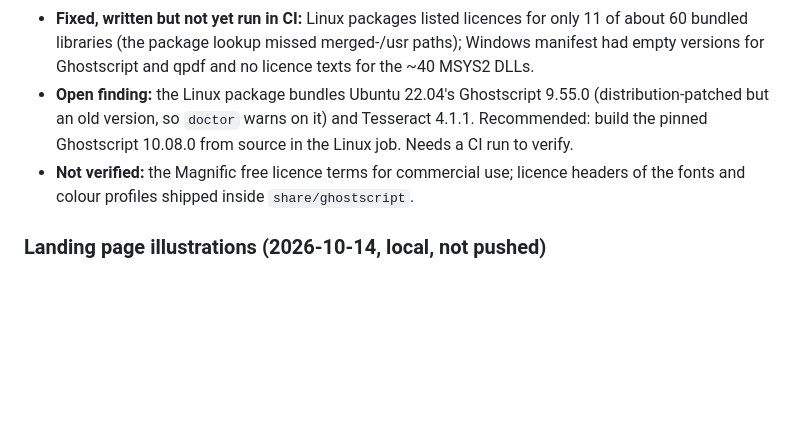
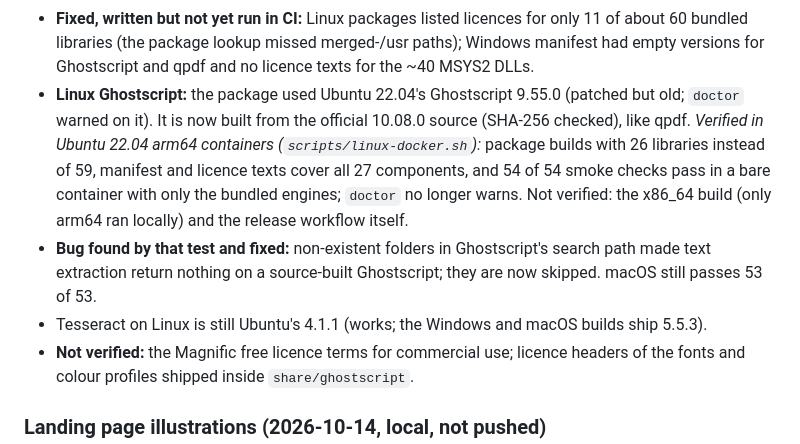
Before and after one commit to shivamhire025/pdfsqueeze, a Markdown page: CHANGELOG.md, the part around the change. Drawn GitHub-style; blank space fills up the shorter version.

Commit message:
CHANGELOG: Linux Ghostscript result
Co-Authored-By: Claude Sonnet 5.5 <noreply@anthropic.com>

```diff
--- a/CHANGELOG.md
+++ b/CHANGELOG.md
@@ -19,9 +19,16 @@ Plain-language record of what pdfsqueeze can do and how well that has been check
 - **Fixed, written but not yet run in CI:** Linux packages listed licences for only 11 of about 60
   bundled libraries (the package lookup missed merged-/usr paths); Windows manifest had empty
   versions for Ghostscript and qpdf and no licence texts for the ~40 MSYS2 DLLs.
-- **Open finding:** the Linux package bundles Ubuntu 22.04's Ghostscript 9.55.0 (distribution-patched
-  but an old version, so `doctor` warns on it) and Tesseract 4.1.1. Recommended: build the pinned
-  Ghostscript 10.08.0 from source in the Linux job. Needs a CI run to verify.
+- **Linux Ghostscript:** the package used Ubuntu 22.04's Ghostscript 9.55.0 (patched but old; `doctor`
+  warned on it). It is now built from the official 10.08.0 source (SHA-256 checked), like qpdf.
+  *Verified in Ubuntu 22.04 arm64 containers (`scripts/linux-docker.sh`):* package builds with 26
+  libraries instead of 59, manifest and licence texts cover all 27 components, and 54 of 54 smoke
+  checks pass in a bare container with only the bundled engines; `doctor` no longer warns.
+  Not verified: the x86_64 build (only arm64 ran locally) and the release workflow itself.
+- **Bug found by that test and fixed:** non-existent folders in Ghostscript's search path made
+  text extraction return nothing on a source-built Ghostscript; they are now skipped. macOS still
+  passes 53 of 53.
+- Tesseract on Linux is still Ubuntu's 4.1.1 (works; the Windows and macOS builds ship 5.5.3).
 - **Not verified:** the Magnific free licence terms for commercial use; licence headers of the
   fonts and colour profiles shipped inside `share/ghostscript`.
 
```
